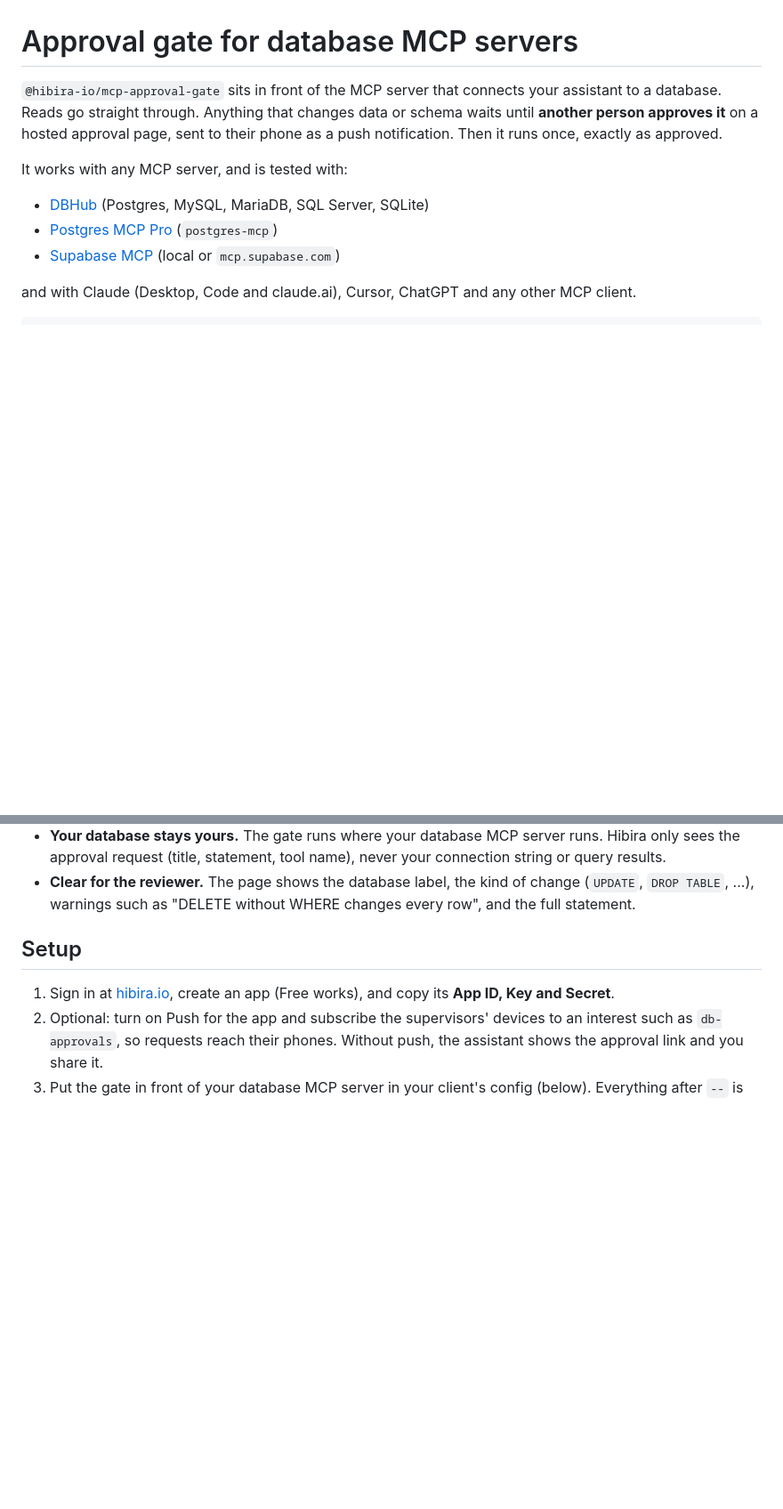
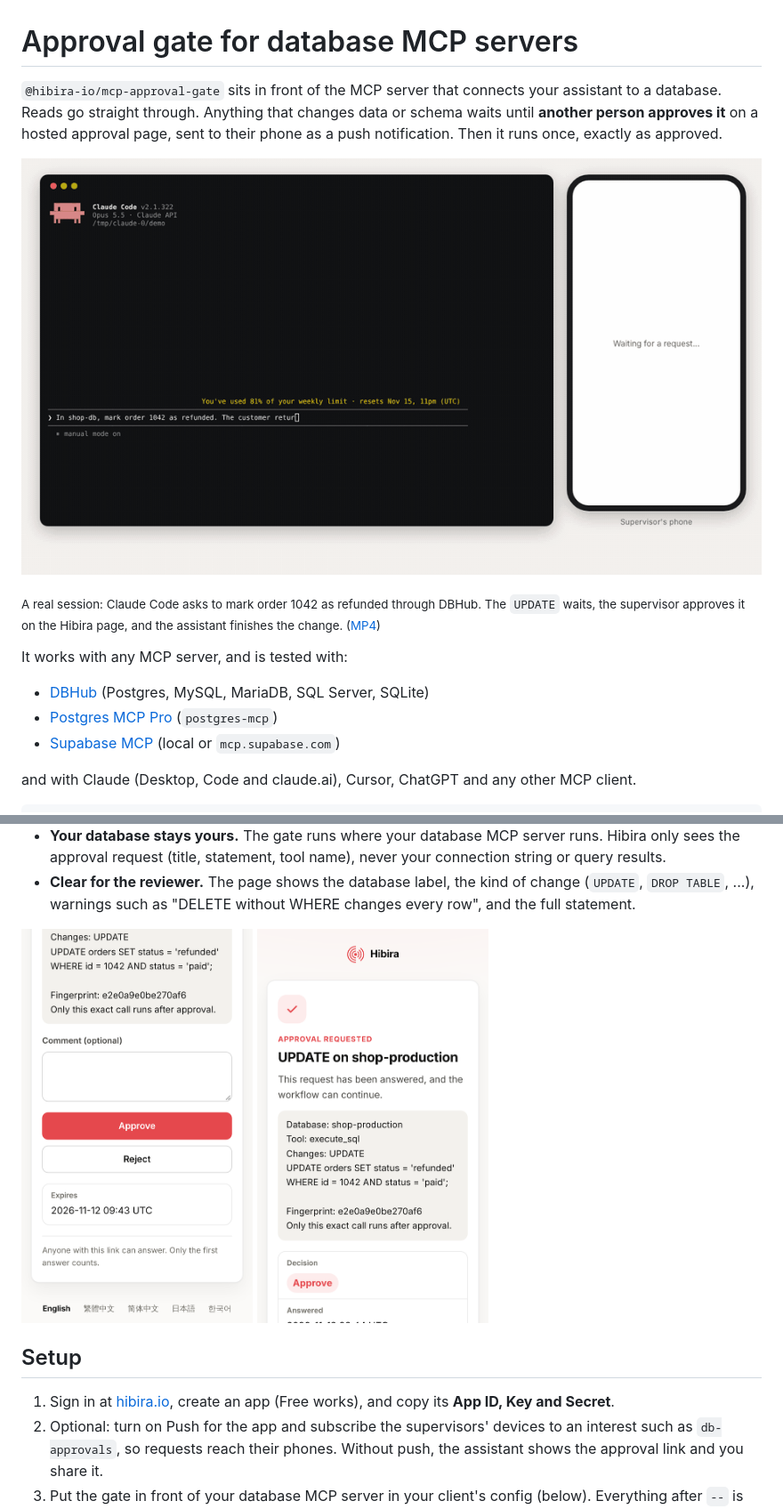
Before and after one commit to hibira-io/mcp-approval-gate, a Markdown page: README.md, 2 parts joined by grey strips. Shown at 89% size. Rendered like a GitHub page; pictures changed too: docs/approval-approved.png (added), docs/approval-page.png (added), docs/demo.gif (added); blank space fills up the shorter version.

Commit message:
README: real recording and approval page screenshots; log the approval link
The GIF and MP4 are a real Claude Code session through the gate and
DBHub against Postgres, with the Hibira approval page on a phone.

Co-Authored-By: Claude Opus 5.5 <noreply@anthropic.com>
Claude-Session: https://claude.ai/code/session_01SHtsCAzDCiFaHFPt14DfMa

```diff
--- a/README.md
+++ b/README.md
@@ -5,6 +5,10 @@ your assistant to a database. Reads go straight through. Anything that changes
 data or schema waits until **another person approves it** on a hosted approval
 page, sent to their phone as a push notification. Then it runs once, exactly
 as approved.
+
+![An assistant asks to update an order; the change waits until a supervisor approves it on their phone, then runs once](https://raw.githubusercontent.com/hibira-io/mcp-approval-gate/main/docs/demo.gif)
+
+<sub>A real session: Claude Code asks to mark order 1042 as refunded through DBHub. The `UPDATE` waits, the supervisor approves it on the Hibira page, and the assistant finishes the change. ([MP4](https://raw.githubusercontent.com/hibira-io/mcp-approval-gate/main/docs/demo.mp4))</sub>
 
 It works with any MCP server, and is tested with:
 
@@ -42,6 +46,11 @@ front of them.
 - **Clear for the reviewer.** The page shows the database label, the kind of
   change (`UPDATE`, `DROP TABLE`, ...), warnings such as "DELETE without WHERE
   changes every row", and the full statement.
+
+<p>
+  <img src="https://raw.githubusercontent.com/hibira-io/mcp-approval-gate/main/docs/approval-page.png" width="260" alt="The approval page on a phone: UPDATE on shop-production, with the statement, fingerprint and Approve / Reject buttons">
+  <img src="https://raw.githubusercontent.com/hibira-io/mcp-approval-gate/main/docs/approval-approved.png" width="260" alt="The same request after the supervisor approved it">
+</p>
 
 ## Setup
 
```
Also changed, not shown: docs/terminal-done.png (added), 2 other files.
